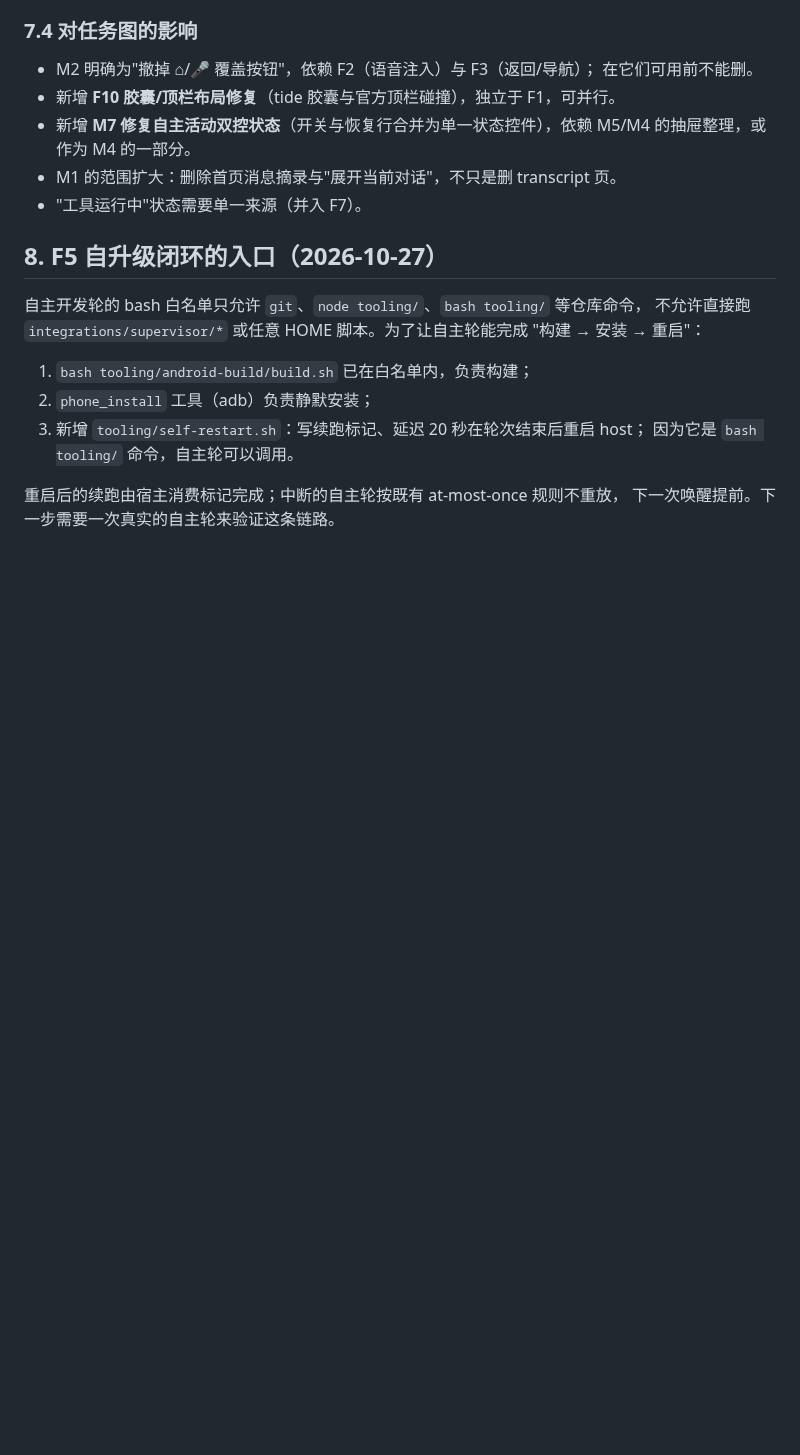
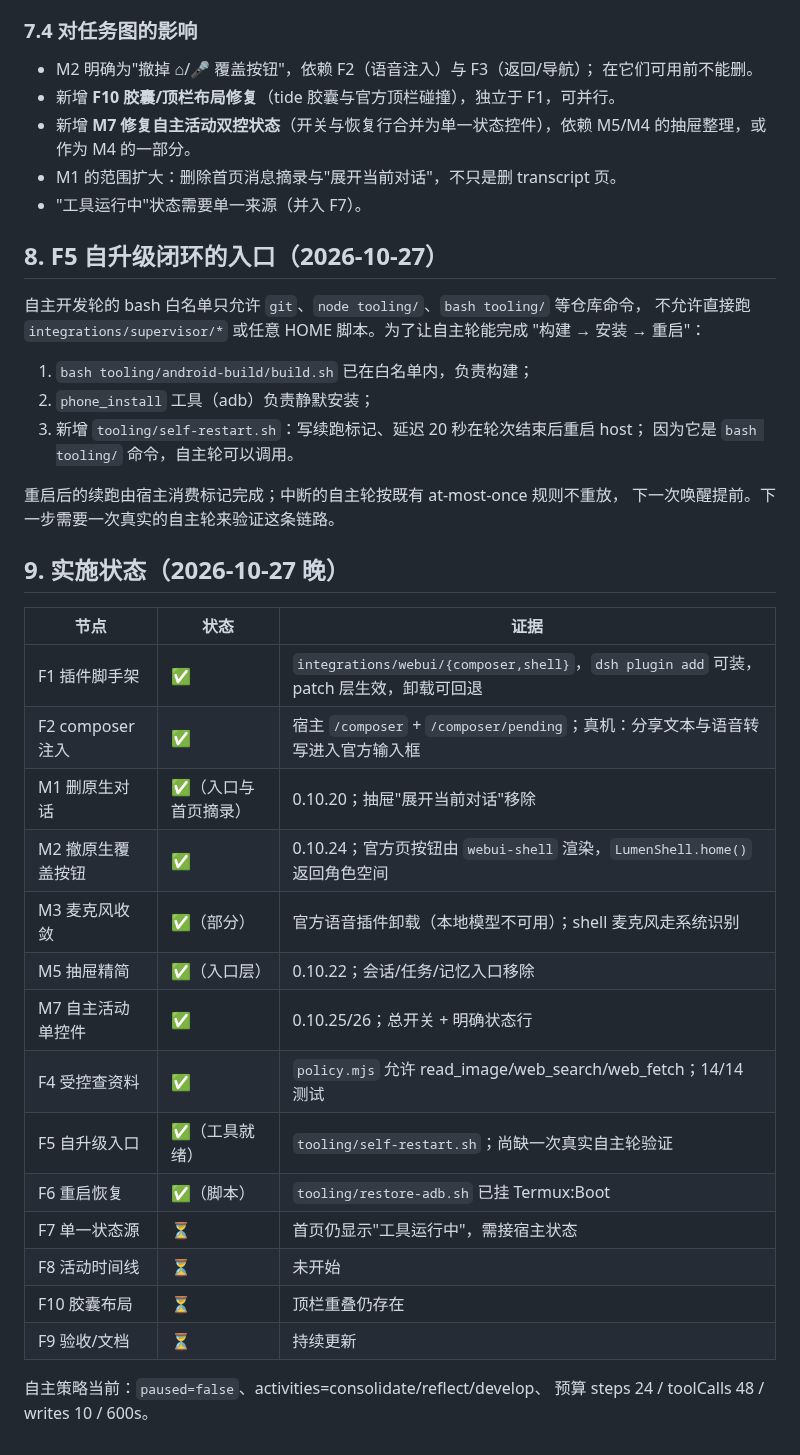
Before and after one commit to ydzat/LumenDSH, a Markdown page: docs/design/m10-task-graph.md, the part around the change. Drawn GitHub-style; blank space fills up the shorter version.

Commit message:
docs(m10): implementation status after the plugin and migration batch

```diff
--- a/docs/design/m10-task-graph.md
+++ b/docs/design/m10-task-graph.md
@@ -134,3 +134,26 @@ F1 期间可并行：M1（删原生对话）与 F7（状态源）改的是不同
 
 重启后的续跑由宿主消费标记完成；中断的自主轮按既有 at-most-once 规则不重放，
 下一次唤醒提前。下一步需要一次真实的自主轮来验证这条链路。
+
+
+## 9. 实施状态（2026-10-27 晚）
+
+| 节点 | 状态 | 证据 |
+| --- | --- | --- |
+| F1 插件脚手架 | ✅ | `integrations/webui/{composer,shell}`，`dsh plugin add` 可装，patch 层生效，卸载可回退 |
+| F2 composer 注入 | ✅ | 宿主 `/composer` + `/composer/pending`；真机：分享文本与语音转写进入官方输入框 |
+| M1 删原生对话 | ✅（入口与首页摘录） | 0.10.20；抽屉"展开当前对话"移除 |
+| M2 撤原生覆盖按钮 | ✅ | 0.10.24；官方页按钮由 `webui-shell` 渲染，`LumenShell.home()` 返回角色空间 |
+| M3 麦克风收敛 | ✅（部分） | 官方语音插件卸载（本地模型不可用）；shell 麦克风走系统识别 |
+| M5 抽屉精简 | ✅（入口层） | 0.10.22；会话/任务/记忆入口移除 |
+| M7 自主活动单控件 | ✅ | 0.10.25/26；总开关 + 明确状态行 |
+| F4 受控查资料 | ✅ | `policy.mjs` 允许 read_image/web_search/web_fetch；14/14 测试 |
+| F5 自升级入口 | ✅（工具就绪） | `tooling/self-restart.sh`；尚缺一次真实自主轮验证 |
+| F6 重启恢复 | ✅（脚本） | `tooling/restore-adb.sh` 已挂 Termux:Boot |
+| F7 单一状态源 | ⏳ | 首页仍显示"工具运行中"，需接宿主状态 |
+| F8 活动时间线 | ⏳ | 未开始 |
+| F10 胶囊布局 | ⏳ | 顶栏重叠仍存在 |
+| F9 验收/文档 | ⏳ | 持续更新 |
+
+自主策略当前：`paused=false`、activities=consolidate/reflect/develop、
+预算 steps 24 / toolCalls 48 / writes 10 / 600s。
```
